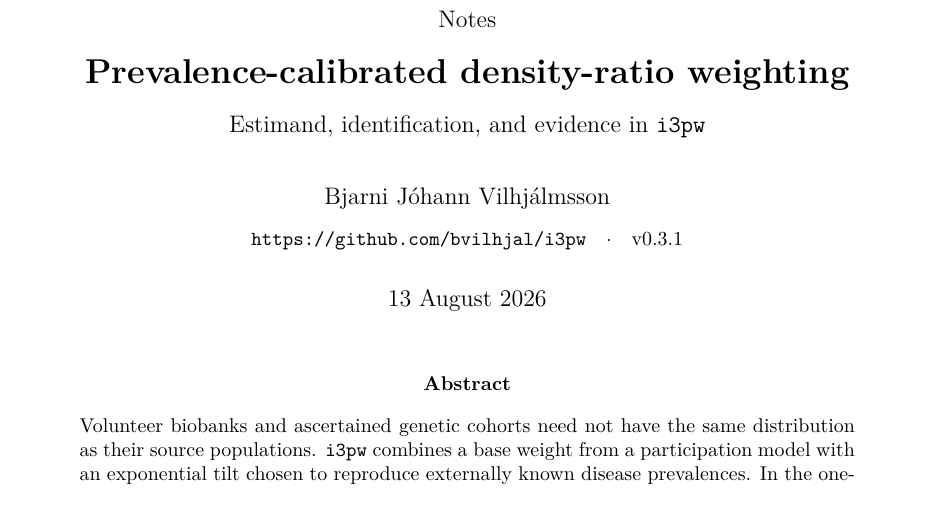
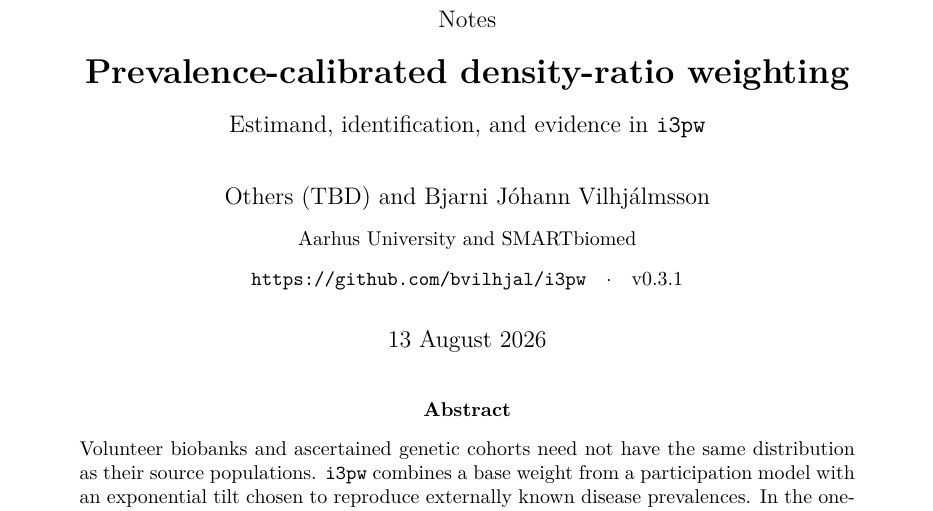
Before and after one commit to bvilhjal/i3pw, a LaTeX paper (report/i3pw_report.tex): part of page 1 of 32, cut so that both start at the same text. Compiled offline with pdfLaTeX.

Commit message:
Update report byline and add affiliations

```diff
--- a/report/i3pw_report.tex
+++ b/report/i3pw_report.tex
@@ -30,7 +30,7 @@
 
 \hypersetup{
   pdftitle={Prevalence-calibrated density-ratio weighting},
-  pdfauthor={Bjarni Johann Vilhjalmsson},
+  pdfauthor={Others (TBD) and Bjarni Jóhann Vilhjálmsson},
   colorlinks=true,linkcolor=i3Blue,citecolor=i3Blue,urlcolor=i3Blue
 }
 \setlength{\parindent}{0pt}
@@ -53,7 +53,8 @@
   {\large Notes}\\[0.4em]
   {\LARGE\bfseries Prevalence-calibrated density-ratio weighting}\\[0.15em]
   {\large Estimand, identification, and evidence in \texttt{i3pw}}}
-\author{Bjarni J\'ohann Vilhj\'almsson\\[0.35em]
+\author{Others (TBD) and Bjarni J\'ohann Vilhj\'almsson\\[0.35em]
+  {\small Aarhus University and SMARTbiomed}\\[0.35em]
   {\small\texttt{https://github.com/bvilhjal/i3pw}\quad$\cdot$\quad v0.3.1}}
 \date{13 August 2026}
 
```
Also changed, not shown: output/pdf/i3pw_report.pdf, report/i3pw_report.pdf.
